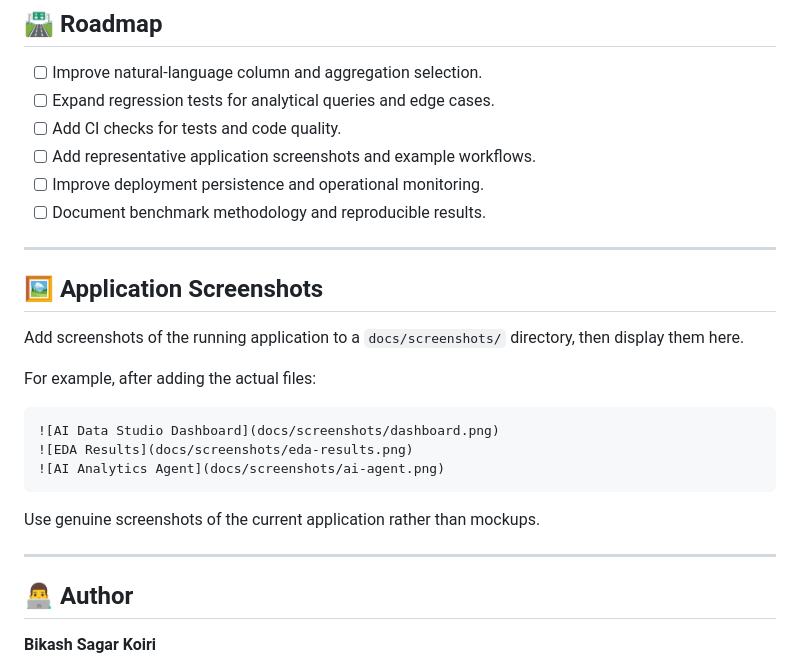
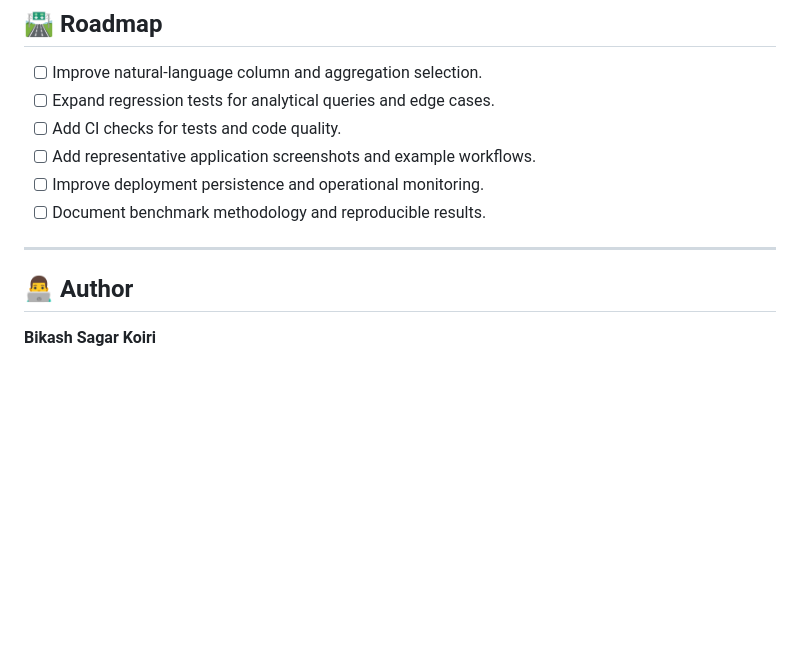
Before and after one commit to Bikash07-git/DataPilot-AI-Analytics-Copilot, a Markdown page: README.md, the part around the change. GitHub-like rendering; blank space fills up the shorter version.

Commit message:
Remove application screenshots section
Removed application screenshots section from README.

````diff
--- a/README.md
+++ b/README.md
@@ -374,21 +374,7 @@ Run a script only if it exists in your checked-out version. For repeatable resul
 
 ---
 
-## 🖼️ Application Screenshots
 
-Add screenshots of the running application to a `docs/screenshots/` directory, then display them here.
-
-For example, after adding the actual files:
-
-```markdown
-![AI Data Studio Dashboard](docs/screenshots/dashboard.png)
-![EDA Results](docs/screenshots/eda-results.png)
-![AI Analytics Agent](docs/screenshots/ai-agent.png)
-```
-
-Use genuine screenshots of the current application rather than mockups.
-
----
 
 ## 👨‍💻 Author
 
````
